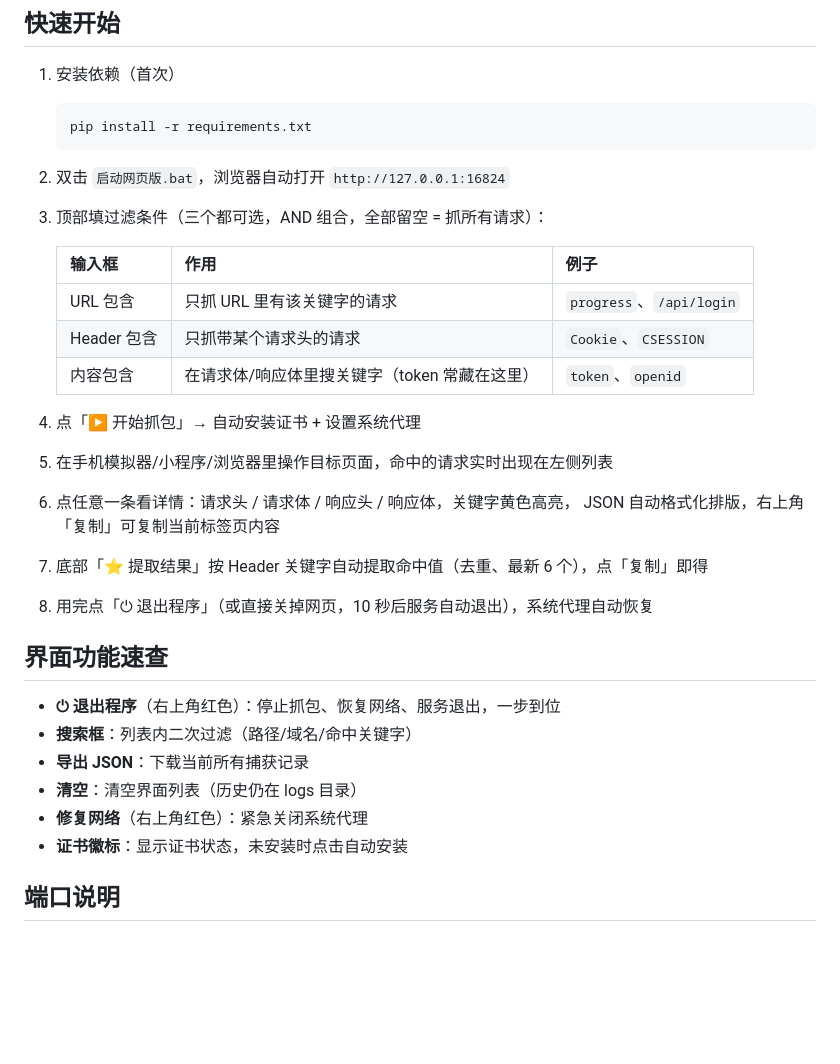
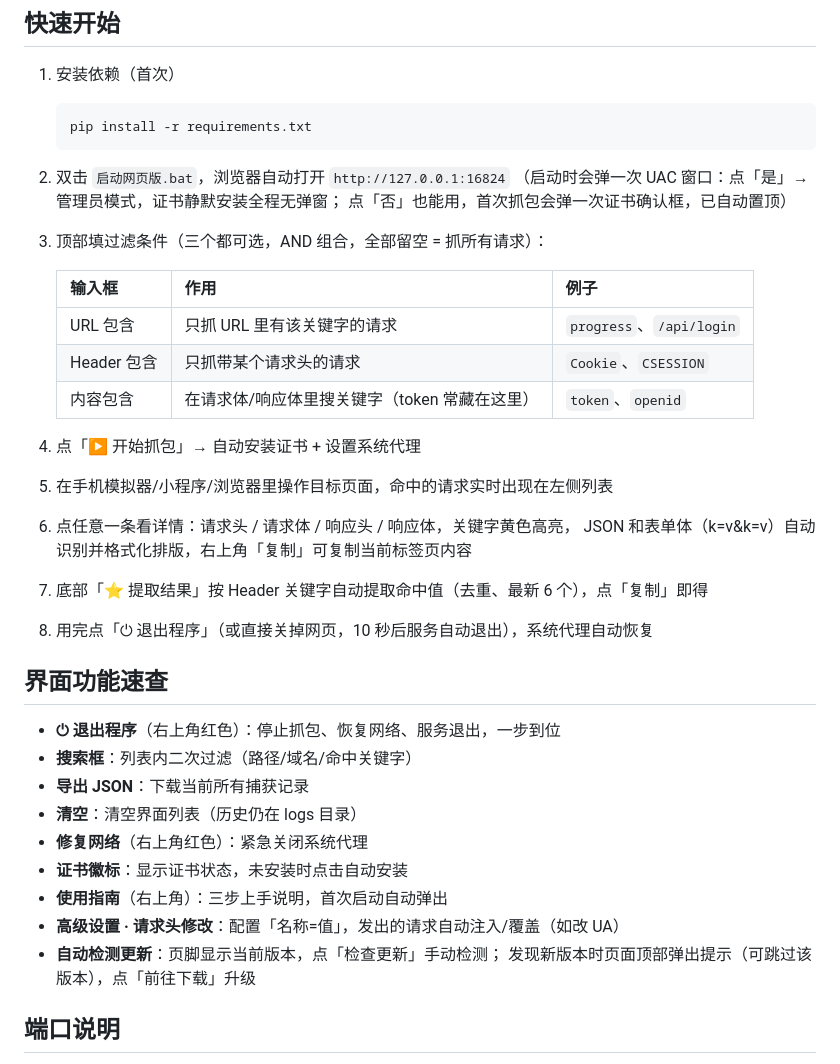
Before and after one commit to suxin0203/web-packet-capture, a Markdown page: docs/使用说明.md, the part around the change. Rendered like a GitHub page; blank space fills up the shorter version.

````diff
--- a/docs/使用说明.md
+++ b/docs/使用说明.md
@@ -12,6 +12,8 @@
    ```
 
 2. 双击 `启动网页版.bat`，浏览器自动打开 `http://127.0.0.1:16824`
+   （启动时会弹一次 UAC 窗口：点「是」→ 管理员模式，证书静默安装全程无弹窗；
+     点「否」也能用，首次抓包会弹一次证书确认框，已自动置顶）
 
 3. 顶部填过滤条件（三个都可选，AND 组合，全部留空 = 抓所有请求）：
 
@@ -26,7 +28,7 @@
 5. 在手机模拟器/小程序/浏览器里操作目标页面，命中的请求实时出现在左侧列表
 
 6. 点任意一条看详情：请求头 / 请求体 / 响应头 / 响应体，关键字黄色高亮，
-   JSON 自动格式化排版，右上角「复制」可复制当前标签页内容
+   JSON 和表单体（k=v&k=v）自动识别并格式化排版，右上角「复制」可复制当前标签页内容
 
 7. 底部「⭐ 提取结果」按 Header 关键字自动提取命中值（去重、最新 6 个），点「复制」即得
 
@@ -40,6 +42,10 @@
 - **清空**：清空界面列表（历史仍在 logs 目录）
 - **修复网络**（右上角红色）：紧急关闭系统代理
 - **证书徽标**：显示证书状态，未安装时点击自动安装
+- **使用指南**（右上角）：三步上手说明，首次启动自动弹出
+- **高级设置 · 请求头修改**：配置「名称=值」，发出的请求自动注入/覆盖（如改 UA）
+- **自动检测更新**：页脚显示当前版本，点「检查更新」手动检测；
+  发现新版本时页面顶部弹出提示（可跳过该版本），点「前往下载」升级
 
 ## 端口说明
 
````
Also changed, not shown: AGENTS.md (added, +60 -0 lines), README.md (+1 -0 lines).
